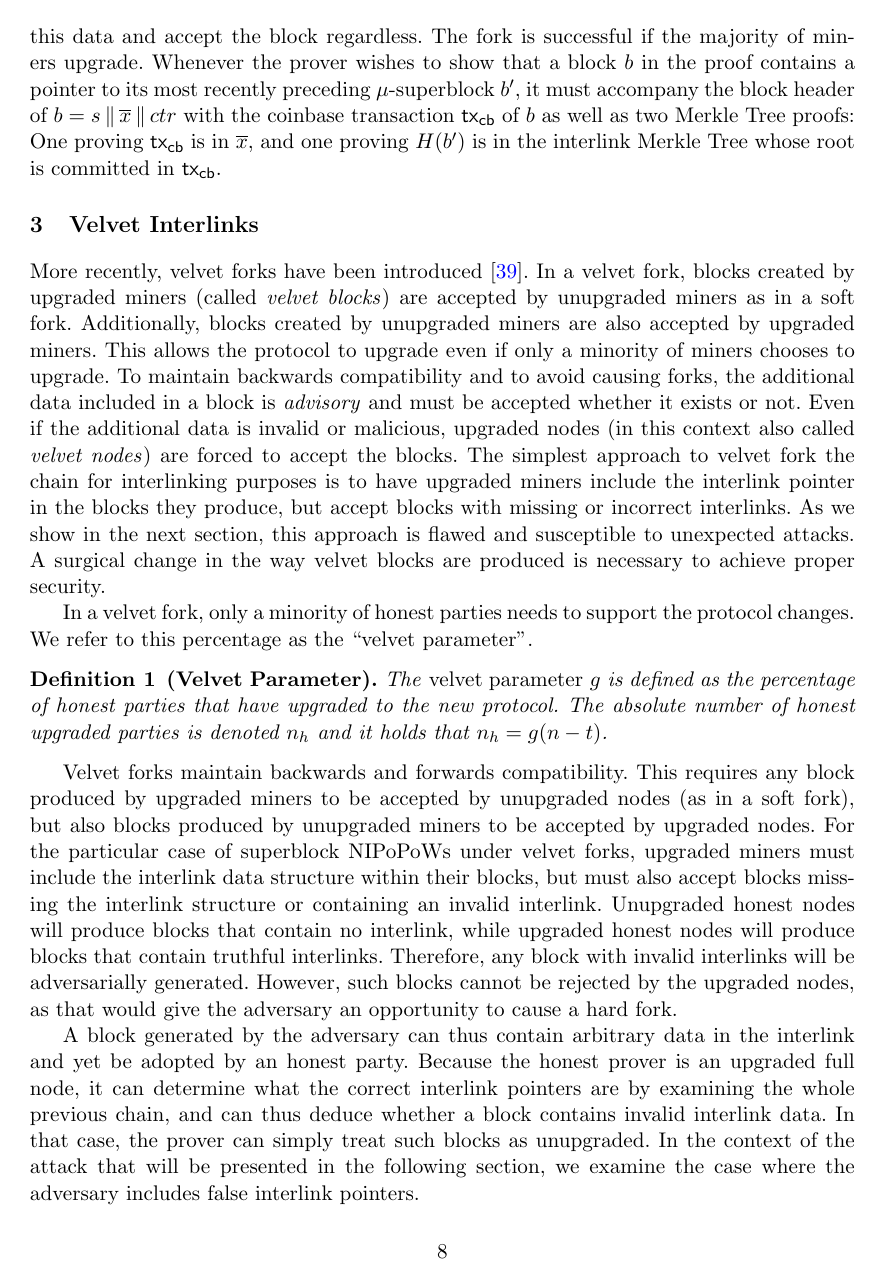
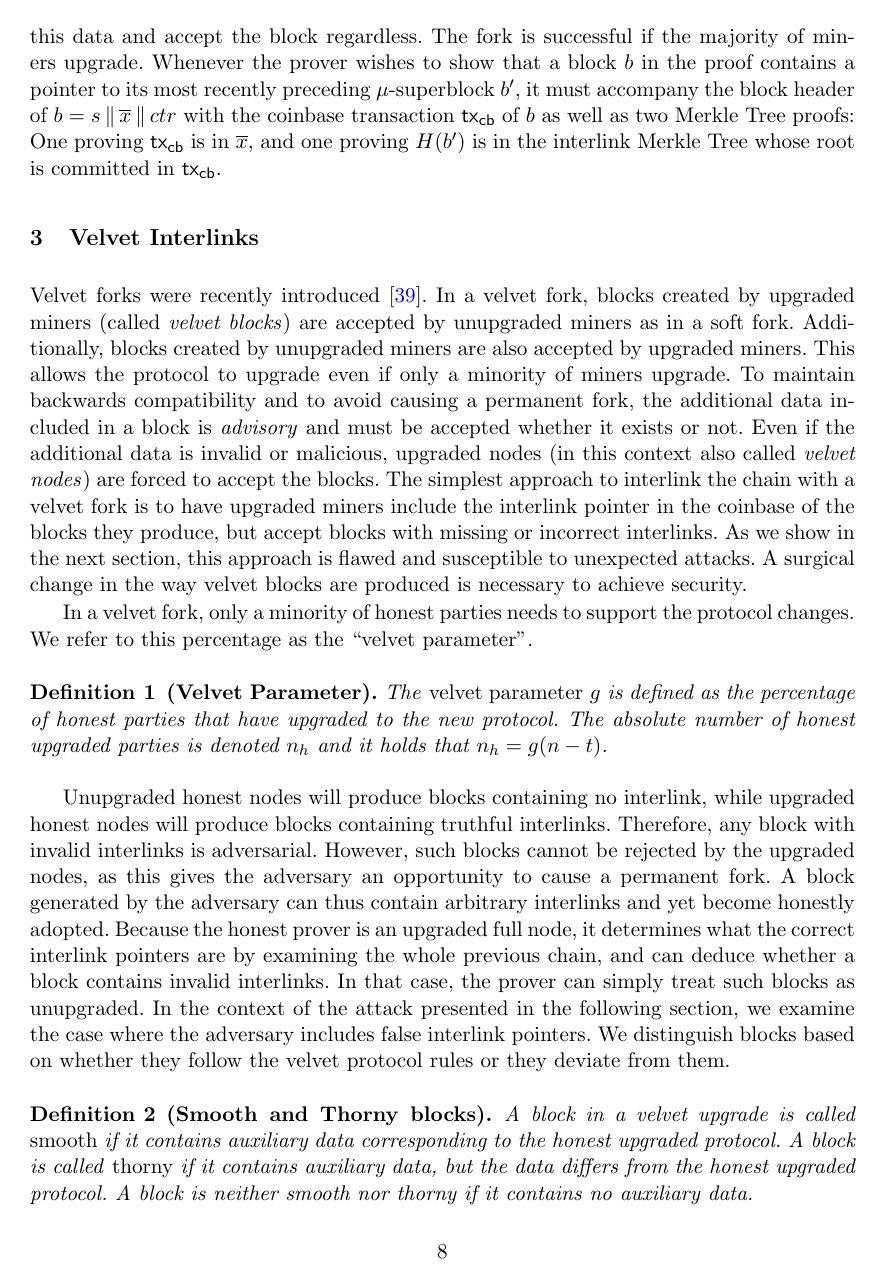
Before and after one commit to decrypto-org/nipopow-velvet, a LaTeX thesis (main.tex, which reads velvet.tex): page 8 of 27. Compiled offline with pdfLaTeX.

Commit message:
Shortening and editorial in velvet section

```diff
--- a/velvet.tex
+++ b/velvet.tex
@@ -1,19 +1,19 @@
 \section{Velvet Interlinks}\label{sec:velvet}
-More recently, velvet forks have been introduced~\cite{velvet}. In a
+Velvet forks were recently introduced~\cite{velvet}. In a
 velvet fork, blocks created by upgraded miners (called \emph{velvet blocks}) are
 accepted by unupgraded miners as in a soft fork. Additionally, blocks created by
 unupgraded miners are also accepted by upgraded miners. This allows the protocol
-to upgrade even if only a minority of miners chooses to upgrade. To maintain
-backwards compatibility and to avoid causing forks, the additional data included
+to upgrade even if only a minority of miners upgrade. To maintain
+backwards compatibility and to avoid causing a permanent fork, the additional data included
 in a block is \emph{advisory} and must be accepted whether it exists or not.
 Even if the additional data is invalid or malicious, upgraded nodes (in this
 context also called \emph{velvet nodes}) are forced to accept the blocks. The
-simplest approach to velvet fork the chain for interlinking purposes is to have
-upgraded miners include the interlink pointer in the blocks they produce, but
+simplest approach to interlink the chain with a velvet fork is to have
+upgraded miners include the interlink pointer in the coinbase of the blocks they produce, but
 accept blocks with missing or incorrect interlinks. As we show in the next
 section, this approach is flawed and susceptible to unexpected attacks. A
 surgical change in the way velvet blocks are produced is necessary to achieve
-proper security.
+security.
 
 In a velvet fork, only a minority of honest parties needs to support the protocol
 changes. We refer to this percentage as the ``velvet parameter''.
@@ -26,28 +26,16 @@ changes. We refer to this percentage as the ``velvet parameter''.
 	\label{defn:velvet_honest_majority}
 \end{definition}
 
-Velvet forks maintain backwards and forwards compatibility. This requires any
-block produced by upgraded miners to be accepted by unupgraded nodes (as in a
-soft fork), but also blocks produced by unupgraded miners to be accepted by
-upgraded nodes. For the particular case of superblock NIPoPoWs under velvet
-forks, upgraded miners must include the interlink data structure within their
-blocks, but must also accept blocks missing the interlink structure or
-%Velvet forks maintain backwards and forwards compatibility. This requires any
-%block produced by upgraded miners to be accepted by unupgraded nodes (as in a
-%soft fork), but also blocks produced by unupgraded miners to be accepted by
-%upgraded nodes.
-containing an invalid interlink. Unupgraded honest nodes will produce blocks
-that contain no interlink, while upgraded honest nodes will produce blocks that
-contain truthful interlinks. Therefore, any block with invalid interlinks will
-be adversarially generated. However, such blocks cannot be rejected by the
-upgraded nodes, as that would give the adversary an opportunity to cause a hard
-fork.
-
-A block generated by the adversary can thus contain arbitrary data in the
-interlink and yet be adopted by an honest party. Because the honest prover is an
-upgraded full node, it can determine what the correct interlink pointers are by
-examining the whole previous chain, and can thus deduce whether a block contains
-invalid interlink data. In that case, the prover can simply treat such blocks as
-unupgraded. In the context of the attack that will be presented in the following
+Unupgraded honest nodes will produce blocks
+containing no interlink, while upgraded honest nodes will produce blocks
+containing truthful interlinks. Therefore, any block with invalid interlinks is
+adversarial. However, such blocks cannot be rejected by the
+upgraded nodes, as this gives the adversary an opportunity to cause a permanent
+fork. A block generated by the adversary can thus contain arbitrary interlinks
+and yet become honestly adopted. Because the honest prover is an
+upgraded full node, it determines what the correct interlink pointers are by
+examining the whole previous chain, and can deduce whether a block contains
+invalid interlinks. In that case, the prover can simply treat such blocks as
+unupgraded. In the context of the attack presented in the following
 section, we examine the case where the adversary includes false interlink
-pointers.
+pointers. We distinguish blocks based on whether they follow the velvet protocol
@@ -60,10 +42,10 @@ receive. We distinguish blocks based on whether they follow the velvet protocol
 rules or they deviate from them.
 
 \begin{definition}[Smooth and Thorny blocks]
-A block in a velvet protocol upgrade is called \emph{smooth} if it contains
-auxiliary data and the data corresponds to the honest upgraded protocol. A block
+A block in a velvet upgrade is called \emph{smooth} if it contains
+auxiliary data corresponding to the honest upgraded protocol. A block
 is called \emph{thorny} if it contains auxiliary data, but the data differs from
-the honest upgraded protocol. A block can be neither smooth nor thorny if it
-does not contain auxiliary data.
+the honest upgraded protocol. A block is neither smooth nor thorny if it
+contains no auxiliary data.
 \end{definition}
 
```
Also changed, not shown: velvet.tex (74 more changed lines).
